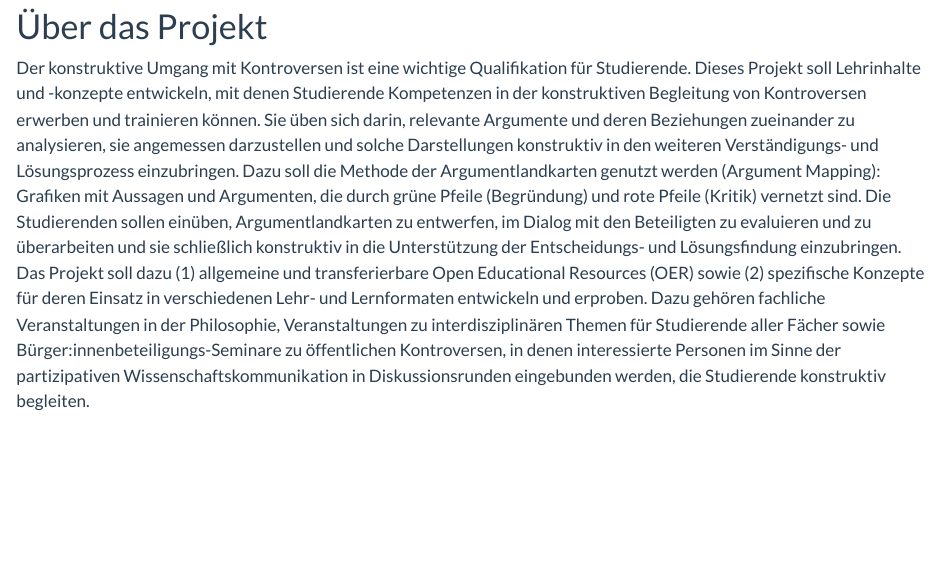
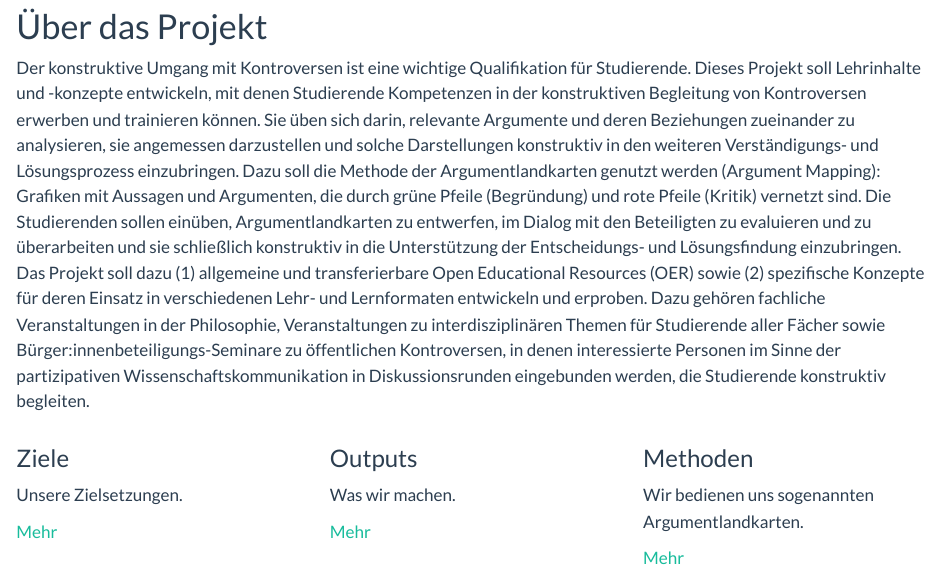
Before and after one commit to kobekarten/kobekarten.github.io, a Quarto document (index.qmd): the page in a window 1100 px wide, from 80 px down. Rendered offline with R 4.5, knitr and Pandoc in place of Quarto, with nearby package versions.

Commit message:
Förderung mit MD statt html, Erste Spalten auf Landing Page

```diff
--- a/_quarto.yml
+++ b/_quarto.yml
@@ -32,9 +32,9 @@ website:
     left:
       - "Argumentlandkarten"
     center: |
-      | <a href="https://stiftung-hochschullehre.de">
-          <img src="https://stiftung-hochschullehre.de/wp-content/uploads/2023/03/Logo_Stiftung_Hochschullehre.svg" alt="Sponsorenicon" width="30%" height="30%" />
-        </a>
+      Gefördert von
+               [![](https://stiftung-hochschullehre.de/wp-content/uploads/2023/03/Logo_Stiftung_Hochschullehre.svg){aria-label="Stifung Hochschullehre" fig-alt="Stifung Hochschullehre" width=30%}](https://stiftung-hochschullehre.de)
+
     right:
       - text: "Datenschutz"
         href: https://www.hhu.de/datenschutzerklaerung
--- a/index.qmd
+++ b/index.qmd
@@ -7,3 +7,27 @@ format:
 # Über das Projekt
 
 Der konstruktive Umgang mit Kontroversen ist eine wichtige Qualifikation für Studierende. Dieses Projekt soll Lehrinhalte und -konzepte entwickeln, mit denen Studierende Kompetenzen in der konstruktiven Begleitung von Kontroversen erwerben und trainieren können. Sie üben sich darin, relevante Argumente und deren Beziehungen zueinander zu analysieren, sie angemessen darzustellen und solche Darstellungen konstruktiv in den weiteren Verständigungs- und Lösungsprozess einzubringen. Dazu soll die Methode der Argumentlandkarten genutzt werden (Argument Mapping): Grafiken mit Aussagen und Argumenten, die durch grüne Pfeile (Begründung) und rote Pfeile (Kritik) vernetzt sind. Die Studierenden sollen einüben, Argumentlandkarten zu entwerfen, im Dialog mit den Beteiligten zu evaluieren und zu überarbeiten und sie schließlich konstruktiv in die Unterstützung der Entscheidungs- und Lösungsfindung einzubringen. Das Projekt soll dazu (1) allgemeine und transferierbare Open Educational Resources (OER) sowie (2) spezifische Konzepte für deren Einsatz in verschiedenen Lehr- und Lernformaten entwickeln und erproben. Dazu gehören fachliche Veranstaltungen in der Philosophie, Veranstaltungen zu interdisziplinären Themen für Studierende aller Fächer sowie Bürger:innenbeteiligungs-Seminare zu öffentlichen Kontroversen, in denen interessierte Personen im Sinne der partizipativen Wissenschaftskommunikation in Diskussionsrunden eingebunden werden, die Studierende konstruktiv begleiten.
+
+::: columns
+::: column
+### Ziele
+Unsere Zielsetzungen.
+
+[Mehr](#Ziele)
+:::
+
+::: column
+### Outputs
+Was wir machen.
+
+[Mehr](#Outputs)
+:::
+
+::: column
+### Methoden
+Wir bedienen uns sogenannten Argumentlandkarten.
+
+[Mehr](#Methoden)
+:::
+
+:::
```
